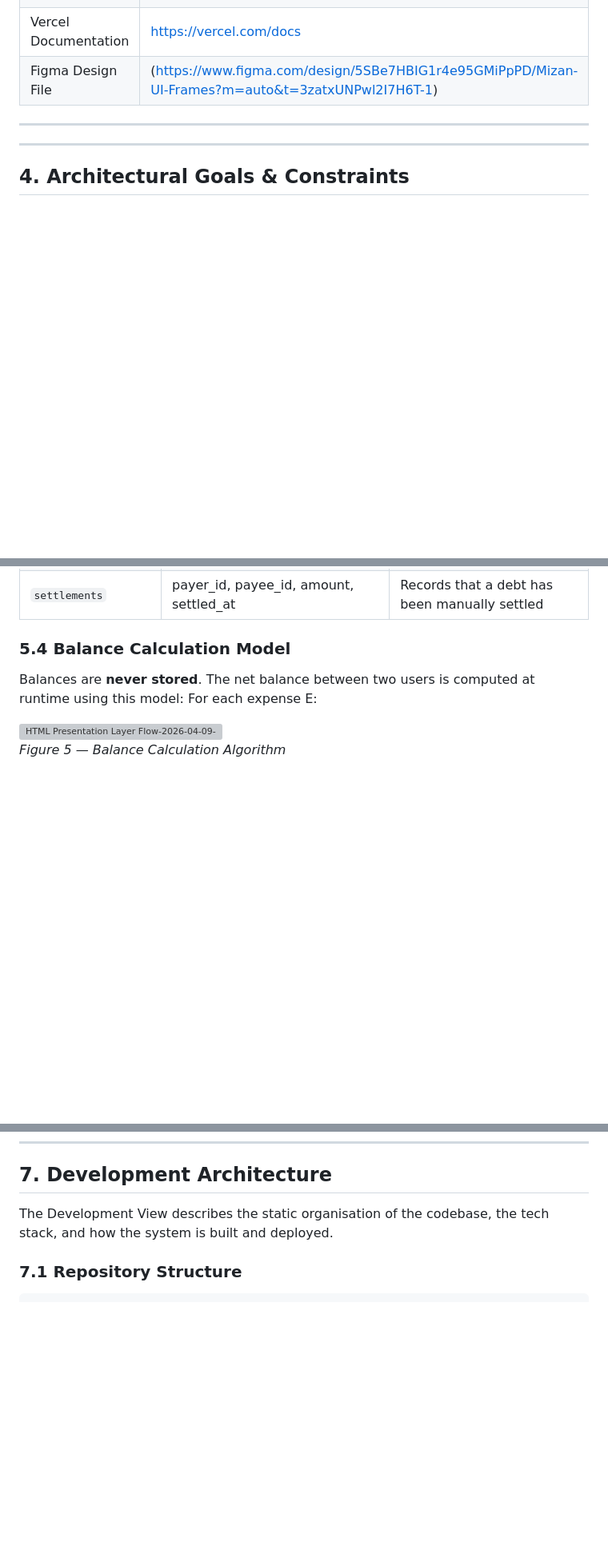
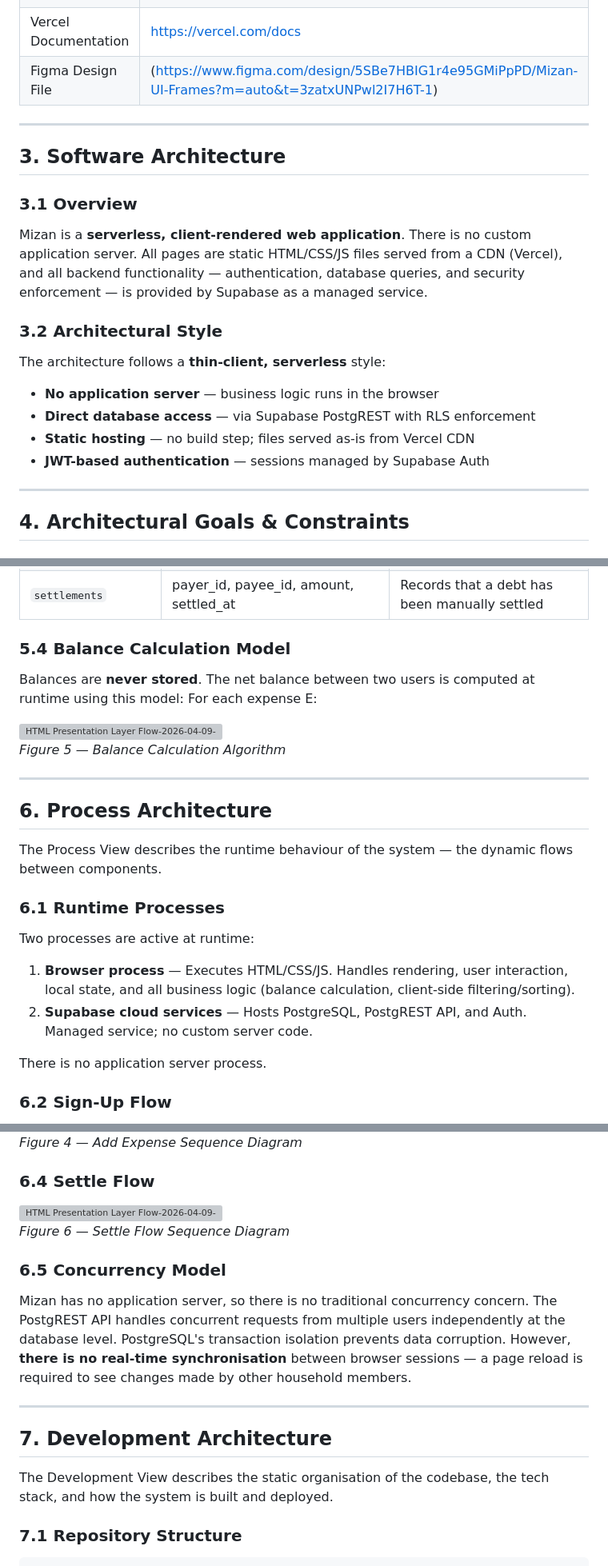
Before and after one commit to moh-63/mizan, a Markdown page: Architecture.md, 3 parts joined by grey strips. Shown at 80% size. Rendered like a GitHub page; blank space fills up the shorter version; grey boxes are pictures that could not be loaded.

```diff
--- a/Architecture.md
+++ b/Architecture.md
@@ -85,6 +85,24 @@ Mizan enables groups of roommates to:
 | Figma Design File | (https://www.figma.com/design/5SBe7HBIG1r4e95GMiPpPD/Mizan-UI-Frames?m=auto&t=3zatxUNPwl2I7H6T-1) |
 
 ---
+
+## 3. Software Architecture
+
+### 3.1 Overview
+
+Mizan is a **serverless, client-rendered web application**. There is no custom application server. All pages are static HTML/CSS/JS files served from a CDN (Vercel), and all backend functionality — authentication, database queries, and security enforcement — is provided by Supabase as a managed service.
+
+
+
+### 3.2 Architectural Style
+
+The architecture follows a **thin-client, serverless** style:
+
+- **No application server** — business logic runs in the browser
+- **Direct database access** — via Supabase PostgREST with RLS enforcement
+- **Static hosting** — no build step; files served as-is from Vercel CDN
+- **JWT-based authentication** — sessions managed by Supabase Auth
+
 ---
 
 ## 4. Architectural Goals & Constraints
@@ -174,3 +192,18 @@ For each expense E:
 *Figure 5 — Balance Calculation Algorithm*
 
 ---
+## 6. Process Architecture
+
+The Process View describes the runtime behaviour of the system — the dynamic flows between components.
+
+### 6.1 Runtime Processes
+
+Two processes are active at runtime:
+
+1. **Browser process** — Executes HTML/CSS/JS. Handles rendering, user interaction, local state, and all business logic (balance calculation, client-side filtering/sorting).
+2. **Supabase cloud services** — Hosts PostgreSQL, PostgREST API, and Auth. Managed service; no custom server code.
+
+There is no application server process.
+
+### 6.2 Sign-Up Flow
+
@@ -177,6 +217,18 @@ For each expense E:
 
 
+*Figure 4 — Add Expense Sequence Diagram*
 
+### 6.4 Settle Flow
+
+<img width="4245" height="2455" alt="HTML Presentation Layer Flow-2026-04-09-152134" src="https://github.com/user-attachments/assets/f0b80cfb-a438-4ac3-a434-6d373844165c" />
+
+*Figure 6 — Settle Flow Sequence Diagram*
+
+### 6.5 Concurrency Model
+
+Mizan has no application server, so there is no traditional concurrency concern. The PostgREST API handles concurrent requests from multiple users independently at the database level. PostgreSQL's transaction isolation prevents data corruption. However, **there is no real-time synchronisation** between browser sessions — a page reload is required to see changes made by other household members.
+
+---
 
 ## 7. Development Architecture
 
```
Also changed, not shown: other parts of Architecture.md (+7 -0 lines).
